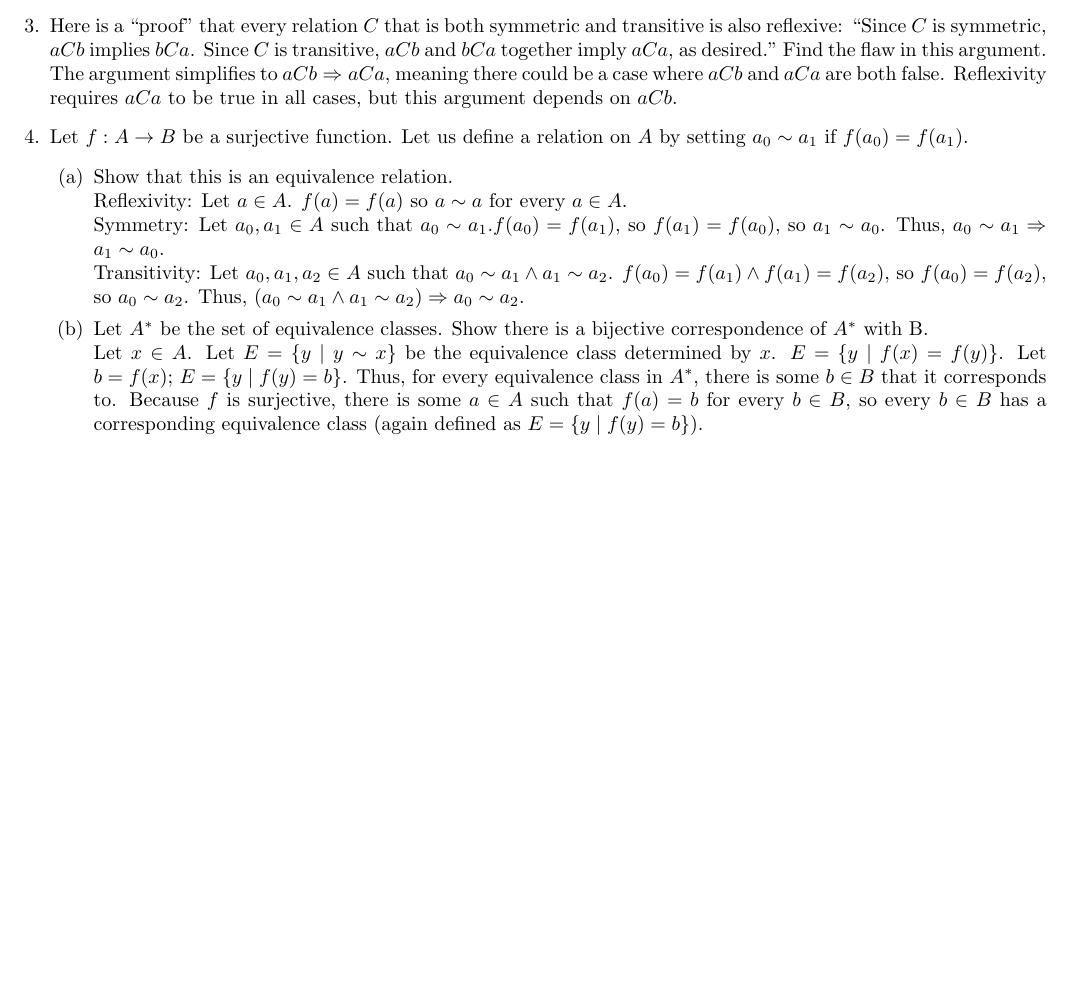
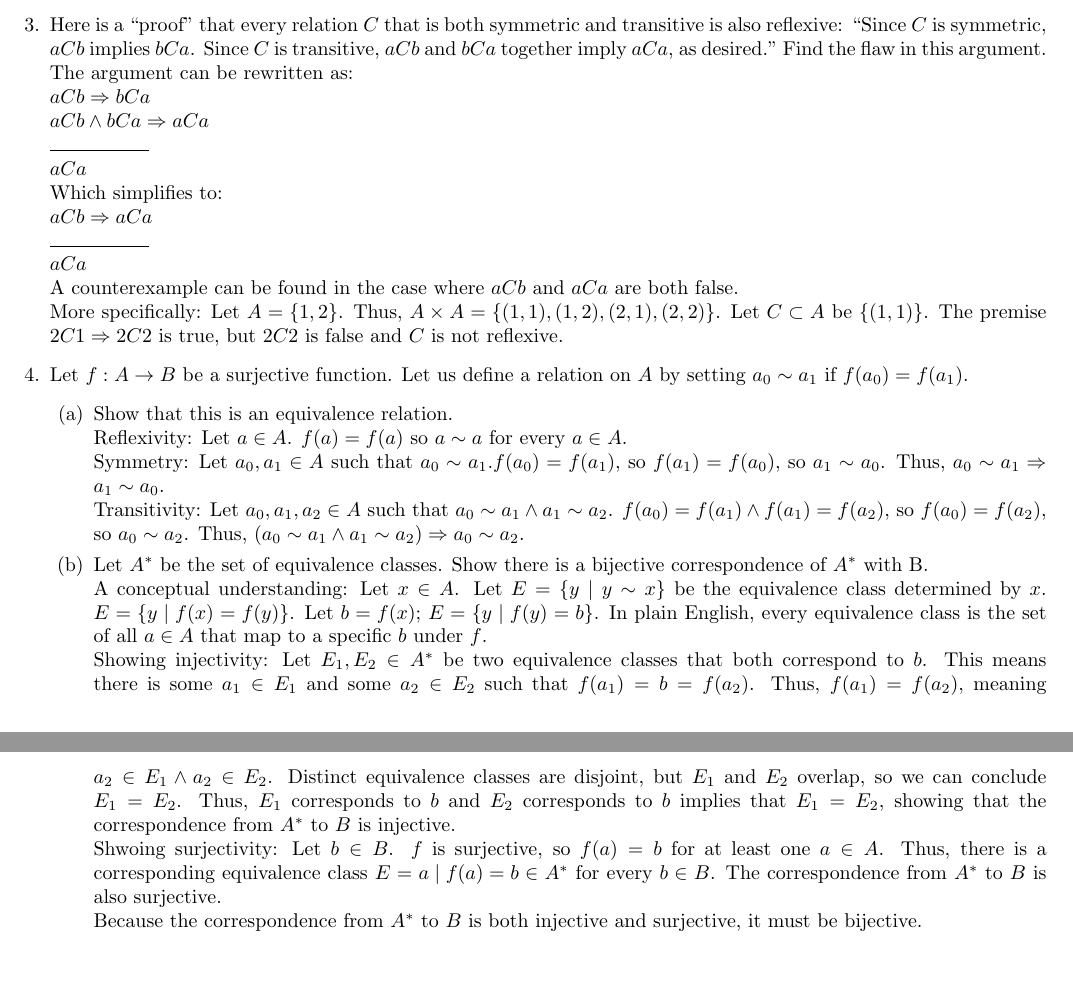
Before and after one commit to SapphireHue/Logic-and-CPS, a LaTeX document (Munkres 1.3.tex): part of the page before the commit and two parts of pages 1 and 2 of 2 after it, the two joined at a grey line, cut so that both start at the same text, the shorter picture padded with empty space. Compiled offline with pdfLaTeX.

Commit message:
Clarifying Munkres 1.3 Questions 3 and 4

```diff
--- a/Munkres 1.3.tex
+++ b/Munkres 1.3.tex
@@ -27,7 +27,18 @@
             Symmetry: Let $x, y \in A_{0}$ such that $xC_{A_{0}}y$. $xC_{A_{0}}y \Rightarrow xCy$, so $yCx$ as well. Thus $(y, x) \in C$. $x \in A_{0} \land y \in A_{0}$, so $(y, x) \in (A_{0} \times A_{0})$ too. $(y, x) \in C \cap (A_{0} \times A_{0})$. Therefore, $xC_{A_{0}}y \Rightarrow yC_{A_{0}}x$.\\
             Transitivity: Let $x, y, z \in A_{0}$ such that $xC_{A_{0}}y$ and $yC_{A_{0}}z$. $xCy \land yCz$, so $xCz$, so $(x, z) \in C$. $x \in A_{0} \land z \in A_{0}$, so $(x, z) \in (A_{0} \times A_{0})$. Thus, $(x, z) \in C_{A_{0}}$. Therefore, $xC_{A_{0}}y \land yC_{A_{0}}z \Rightarrow xC_{A_{0}}z$.
       \item Here is a “proof” that every relation $C$ that is both symmetric and transitive is also reflexive: “Since $C$ is symmetric, $aCb$ implies $bCa$. Since $C$ is transitive, $aCb$ and $bCa$ together imply $aCa$, as desired.” Find the flaw in this argument.\\
-            The argument simplifies to $aCb \Rightarrow aCa$, meaning there could be a case where $aCb$ and $aCa$ are both false. Reflexivity requires $aCa$ to be true in all cases, but this argument depends on $aCb$.
+            The argument can be rewritten as:\\
+            $aCb \Rightarrow bCa$\\
+            $aCb \land bCa \Rightarrow aCa$\\
+            \rule{5em}{.5pt}\\
+            $aCa$\\
+            Which simplifies to:\\
+            $aCb \Rightarrow aCa$\\
+            \rule{5em}{.5pt}\\
+            $aCa$\\
+            A counterexample can be found in the case where $aCb$ and $aCa$ are both false.\\
+            More specifically: Let $A = \{1, 2\}$. Thus, $A \times A = \{(1, 1), (1, 2), (2, 1), (2, 2)\}$. Let $C \subset A$ be $\{(1, 1)\}$. The premise $2C1 \Rightarrow 2C2$ is true, but $2C2$ is false and $C$ is not reflexive.
+
       \item Let $f:A \to B$ be a surjective function. Let us define a relation on $A$ by setting $a_{0} \sim a_{1}$ if $f(a_{0}) = f(a_{1})$.
             \begin{enumerate}
                   \item Show that this is an equivalence relation.\\
@@ -35,7 +46,10 @@
                         Symmetry: Let $a_{0}, a_{1} \in A$ such that $a_{0} \sim a_{1}$.$f(a_{0}) = f(a_{1})$, so $f(a_{1}) = f(a_{0})$, so $a_{1} \sim a_{0}$. Thus, $a_{0} \sim a_{1} \Rightarrow a_{1} \sim a_{0}$.\\
                         Transitivity: Let $a_{0}, a_{1}, a_{2} \in A$ such that $a_{0} \sim a_{1} \land a_{1} \sim a_{2}$. $f(a_{0}) = f(a_{1}) \land f(a_{1}) = f(a_{2})$, so $f(a_{0}) = f(a_{2})$, so $a_{0} \sim a_{2}$. Thus, $(a_{0} \sim a_{1} \land a_{1} \sim a_{2}) \Rightarrow a_{0} \sim a_{2}$.
                   \item Let $A^{*}$ be the set of equivalence classes. Show there is a bijective correspondence of $A^{*}$ with B.\\
-                        Let $x \in A$. Let $E = \{y \mid y \sim x\}$ be the equivalence class determined by $x$. $E = \{y \mid f(x) = f(y)\}$. Let $b = f(x)$; $E = \{y \mid f(y) = b\}$. Thus, for every equivalence class in $A^{*}$, there is some $b \in B$ that it corresponds to. Because $f$ is surjective, there is some $a \in A$ such that $f(a) = b$ for every $b \in B$, so every $b \in B$ has a corresponding equivalence class (again defined as $E = \{y \mid f(y) = b\}$).
+                        A conceptual understanding: Let $x \in A$. Let $E = \{y \mid y \sim x\}$ be the equivalence class determined by $x$. $E = \{y \mid f(x) = f(y)\}$. Let $b = f(x)$; $E = \{y \mid f(y) = b\}$. In plain English, every equivalence class is the set of all $a \in A$ that map to a specific $b$ under $f$.\\
+                        Showing injectivity: Let $E_{1}, E_{2} \in A^{*}$ be two equivalence classes that both correspond to $b$. This means there is some $a_{1} \in E_{1}$ and some $a_{2} \in E_{2}$ such that $f(a_{1}) = b = f(a_{2})$. Thus, $f(a_{1}) = f(a_{2})$, meaning $a_{2} \in E_{1} \land a_{2} \in E_{2}$. Distinct equivalence classes are disjoint, but $E_{1}$ and $E_{2}$ overlap, so we can conclude $E_{1} = E_{2}$. Thus, $E_{1}$ corresponds to $b$ and $E_{2}$ corresponds to $b$ implies that $E_{1} = E_{2}$, showing that the correspondence from $A^{*}$ to $B$ is injective.\\
+                        Shwoing surjectivity: Let $b \in B$. $f$ is surjective, so $f(a) = b$ for at least one $a \in A$. Thus, there is a corresponding equivalence class $E = {a \mid f(a) = b} \in A^{*}$ for every $b \in B$. The correspondence from $A^{*}$ to $B$ is also surjective.\\
+                        Because the correspondence from $A^{*}$ to $B$ is both injective and surjective, it must be bijective.
             \end{enumerate}
 \end{enumerate}
 \end{document}
```
Also changed, not shown: Munkres 1.3.pdf.
